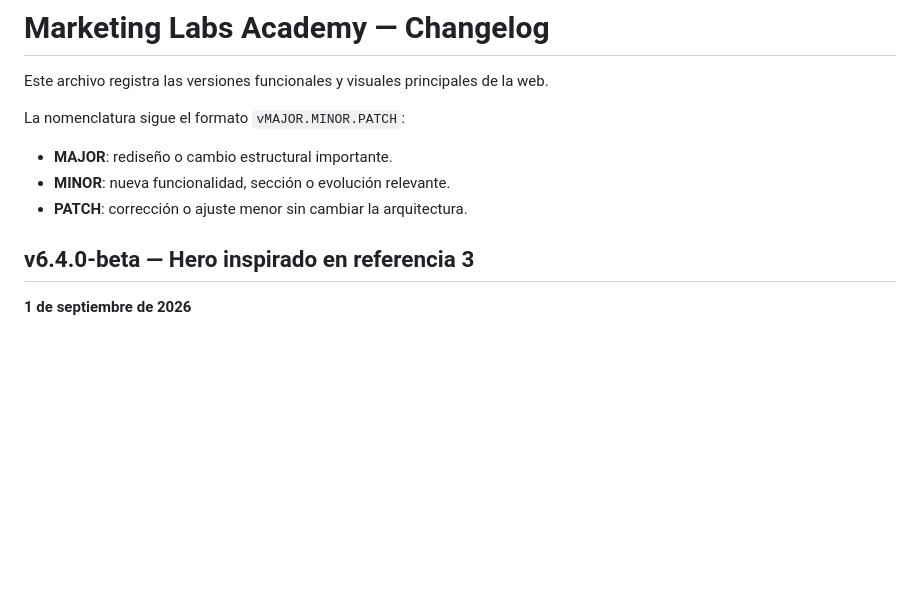
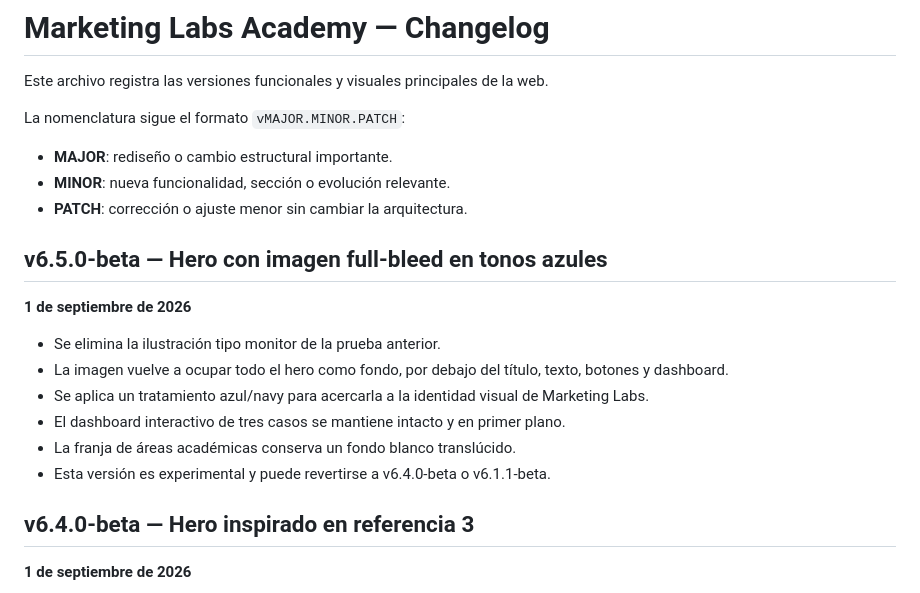
Before and after one commit to BenjaminJusto/MarketingLabs, a Markdown page: CHANGELOG.md, the part around the change. GitHub-like rendering; blank space fills up the shorter version.

Commit message:
Document v6.5.0-beta blue photo hero

```diff
--- a/CHANGELOG.md
+++ b/CHANGELOG.md
@@ -7,6 +7,16 @@ La nomenclatura sigue el formato `vMAJOR.MINOR.PATCH`:
 - **MAJOR**: rediseño o cambio estructural importante.
 - **MINOR**: nueva funcionalidad, sección o evolución relevante.
 - **PATCH**: corrección o ajuste menor sin cambiar la arquitectura.
+
+## v6.5.0-beta — Hero con imagen full-bleed en tonos azules
+**1 de septiembre de 2026**
+
+- Se elimina la ilustración tipo monitor de la prueba anterior.
+- La imagen vuelve a ocupar todo el hero como fondo, por debajo del título, texto, botones y dashboard.
+- Se aplica un tratamiento azul/navy para acercarla a la identidad visual de Marketing Labs.
+- El dashboard interactivo de tres casos se mantiene intacto y en primer plano.
+- La franja de áreas académicas conserva un fondo blanco translúcido.
+- Esta versión es experimental y puede revertirse a v6.4.0-beta o v6.1.1-beta.
 
 ## v6.4.0-beta — Hero inspirado en referencia 3
 **1 de septiembre de 2026**
```
